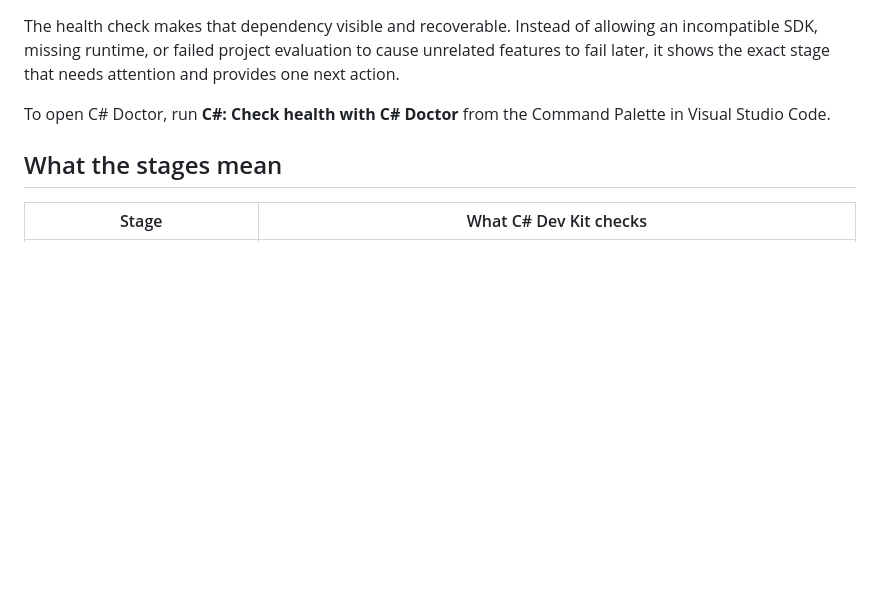
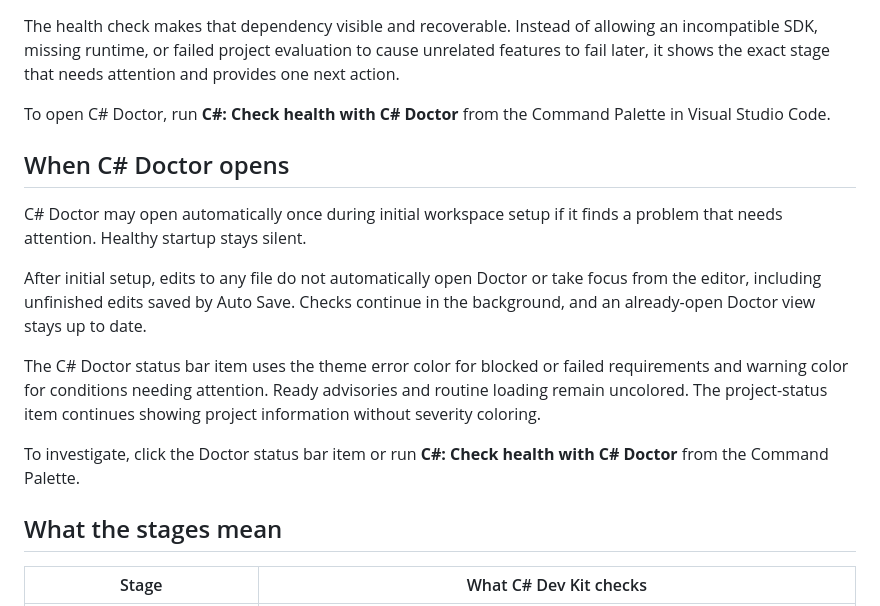
Before and after one commit to microsoft/vscode-dotnettools, a Markdown page: docs/health-check.md, the part around the change. GitHub-like rendering; blank space fills up the shorter version.

Commit message:
Document startup-only C# Doctor presentation
Co-authored-by: Copilot App <223556219+Copilot@users.noreply.github.com>

```diff
--- a/docs/health-check.md
+++ b/docs/health-check.md
@@ -55,6 +55,16 @@ The health check makes that dependency visible and recoverable. Instead of allow
 
 To open C# Doctor, run **C#: Check health with C# Doctor** from the Command Palette in Visual Studio Code.
 
+## When C# Doctor opens
+
+C# Doctor may open automatically once during initial workspace setup if it finds a problem that needs attention. Healthy startup stays silent.
+
+After initial setup, edits to any file do not automatically open Doctor or take focus from the editor, including unfinished edits saved by Auto Save. Checks continue in the background, and an already-open Doctor view stays up to date.
+
+The C# Doctor status bar item uses the theme error color for blocked or failed requirements and warning color for conditions needing attention. Ready advisories and routine loading remain uncolored. The project-status item continues showing project information without severity coloring.
+
+To investigate, click the Doctor status bar item or run **C#: Check health with C# Doctor** from the Command Palette.
+
 ## What the stages mean
 
 | Stage | What C# Dev Kit checks |
```
